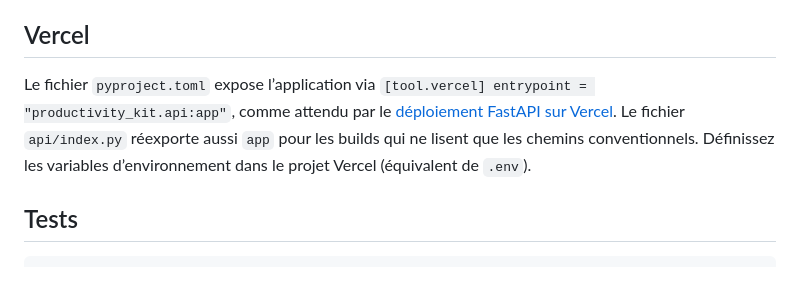
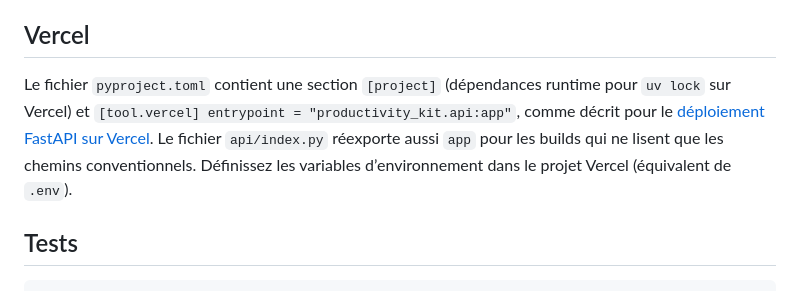
Before and after one commit to haynbroit-alt/Chaine-youtube-, a Markdown page: README.md, the part around the change. Drawn GitHub-style.

Commit message:
docs: clarify pyproject [project] for Vercel uv
Co-authored-by: haynbroit-alt <haynbroit-alt@users.noreply.github.com>

```diff
--- a/README.md
+++ b/README.md
@@ -76,7 +76,7 @@ L’API écoute sur le port **8000** du conteneur.
 
 ## Vercel
 
-Le fichier `pyproject.toml` expose l’application via `[tool.vercel] entrypoint = "productivity_kit.api:app"`, comme attendu par le [déploiement FastAPI sur Vercel](https://vercel.com/docs/frameworks/backend/fastapi). Le fichier `api/index.py` réexporte aussi `app` pour les builds qui ne lisent que les chemins conventionnels. Définissez les variables d’environnement dans le projet Vercel (équivalent de `.env`).
+Le fichier `pyproject.toml` contient une section `[project]` (dépendances runtime pour `uv lock` sur Vercel) et `[tool.vercel] entrypoint = "productivity_kit.api:app"`, comme décrit pour le [déploiement FastAPI sur Vercel](https://vercel.com/docs/frameworks/backend/fastapi). Le fichier `api/index.py` réexporte aussi `app` pour les builds qui ne lisent que les chemins conventionnels. Définissez les variables d’environnement dans le projet Vercel (équivalent de `.env`).
 
 ## Tests
 
```
